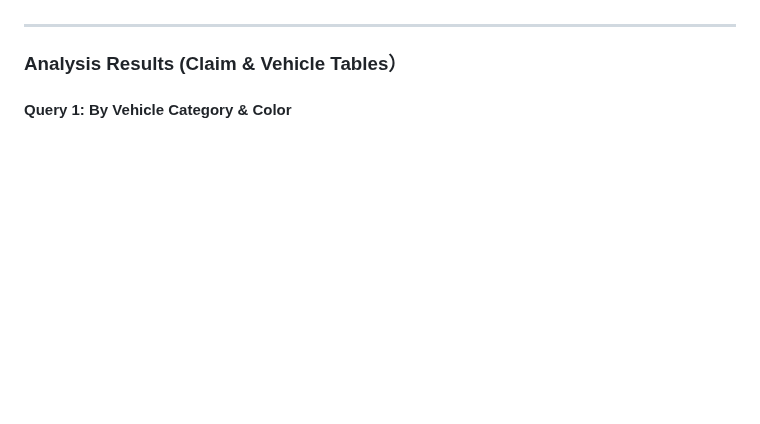
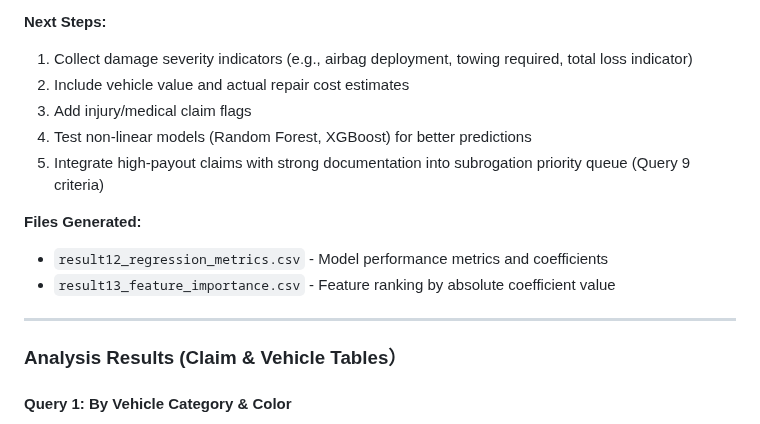
Before and after one commit to lingyuehao/706_final_project, a Markdown page: README.md, the part around one of its changes. Rendered like a GitHub page; blank space fills up the shorter version.

Commit message:
added insights from regression to README

```diff
--- a/README.md
+++ b/README.md
@@ -415,3 +479,14 @@ The analysis categorized accidents into subrogation priority levels:
+**Next Steps:**
+
+1. Collect damage severity indicators (e.g., airbag deployment, towing required, total loss indicator)
+2. Include vehicle value and actual repair cost estimates
+3. Add injury/medical claim flags
+4. Test non-linear models (Random Forest, XGBoost) for better predictions
+5. Integrate high-payout claims with strong documentation into subrogation priority queue (Query 9 criteria)
+
+**Files Generated:**
+- `result12_regression_metrics.csv` - Model performance metrics and coefficients
+- `result13_feature_importance.csv` - Feature ranking by absolute coefficient value
 ---
 
 ### Analysis Results (Claim & Vehicle Tables）
```
Also changed, not shown: other parts of README.md (+64 -0 lines).
